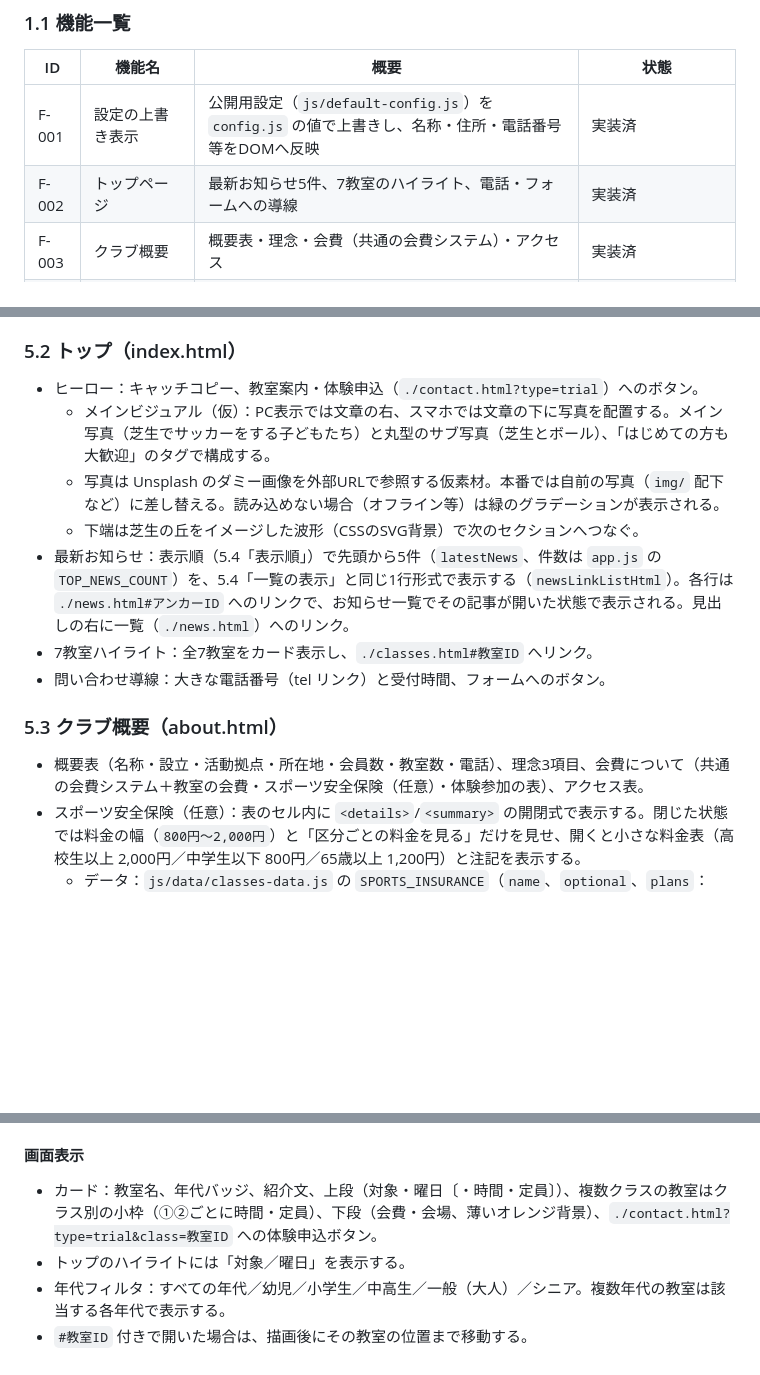
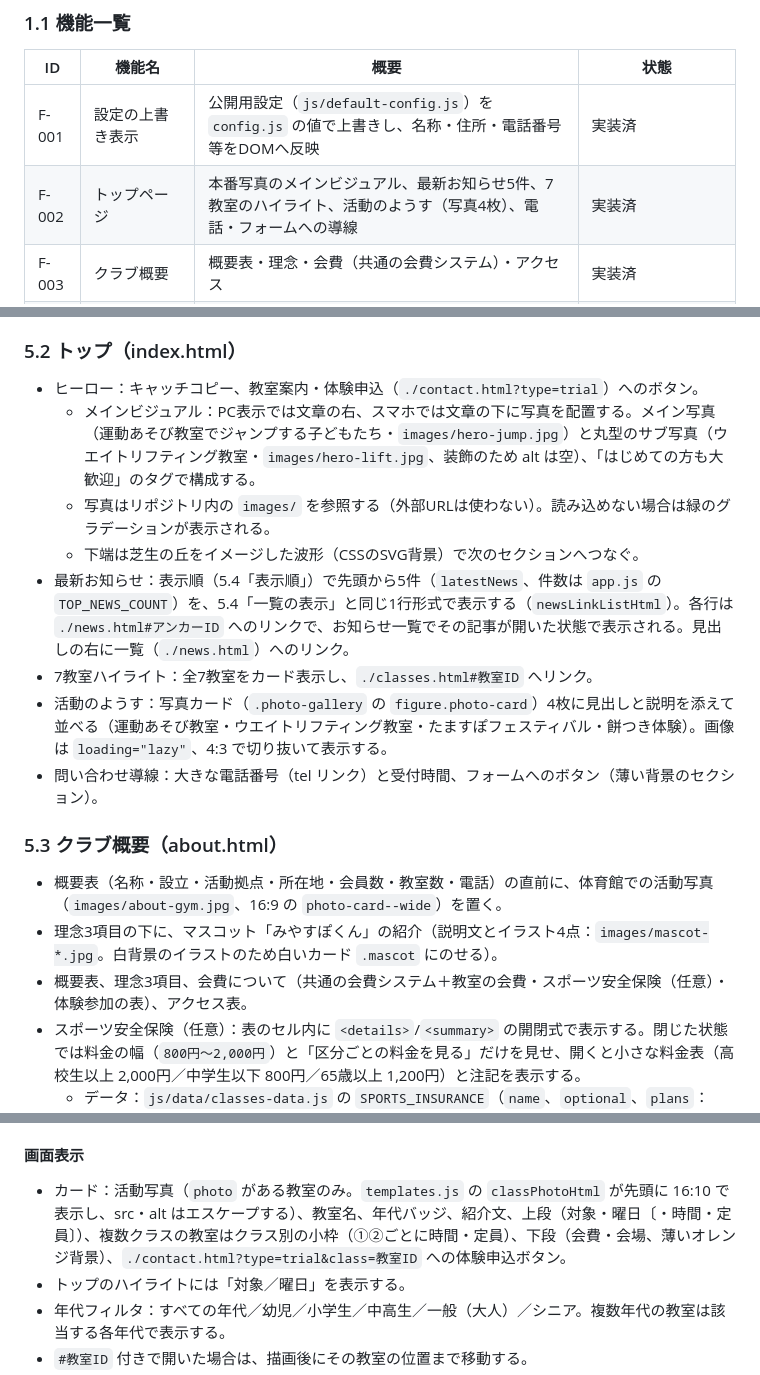
Before and after one commit to kou23-code/miyama-sports, a Markdown page: SPEC.md, 3 parts joined by grey strips. Rendered like a GitHub page; blank space fills up the shorter version.

Commit message:
SPEC.mdに本番写真への差し替え（メインビジュアル・活動のようす・教室写真・マスコット紹介）を反映
Co-Authored-By: Claude Opus 5.5 <noreply@anthropic.com>

```diff
--- a/SPEC.md
+++ b/SPEC.md
@@ -19,7 +19,7 @@
 | ID | 機能名 | 概要 | 状態 |
 | --- | --- | --- | --- |
 | F-001 | 設定の上書き表示 | 公開用設定（`js/default-config.js`）を `config.js` の値で上書きし、名称・住所・電話番号等をDOMへ反映 | 実装済 |
-| F-002 | トップページ | 最新お知らせ5件、7教室のハイライト、電話・フォームへの導線 | 実装済 |
+| F-002 | トップページ | 本番写真のメインビジュアル、最新お知らせ5件、7教室のハイライト、活動のようす（写真4枚）、電話・フォームへの導線 | 実装済 |
 | F-003 | クラブ概要 | 概要表・理念・会費（共通の会費システム）・アクセス | 実装済 |
 | F-004 | お知らせ一覧 | 新しい順の一覧とカテゴリ絞り込み | 実装済 |
 | F-005 | 教室案内 | 7教室のカード表示と対象年代フィルタ、体験申込への導線 | 実装済 |
@@ -134,16 +135,19 @@
 ### 5.2 トップ（index.html）
 
 - ヒーロー：キャッチコピー、教室案内・体験申込（`./contact.html?type=trial`）へのボタン。
-  - メインビジュアル（仮）：PC表示では文章の右、スマホでは文章の下に写真を配置する。メイン写真（芝生でサッカーをする子どもたち）と丸型のサブ写真（芝生とボール）、「はじめての方も大歓迎」のタグで構成する。
-  - 写真は Unsplash のダミー画像を外部URLで参照する仮素材。本番では自前の写真（`img/` 配下など）に差し替える。読み込めない場合（オフライン等）は緑のグラデーションが表示される。
+  - メインビジュアル：PC表示では文章の右、スマホでは文章の下に写真を配置する。メイン写真（運動あそび教室でジャンプする子どもたち・`images/hero-jump.jpg`）と丸型のサブ写真（ウエイトリフティング教室・`images/hero-lift.jpg`、装飾のため alt は空）、「はじめての方も大歓迎」のタグで構成する。
+  - 写真はリポジトリ内の `images/` を参照する（外部URLは使わない）。読み込めない場合は緑のグラデーションが表示される。
   - 下端は芝生の丘をイメージした波形（CSSのSVG背景）で次のセクションへつなぐ。
 - 最新お知らせ：表示順（5.4「表示順」）で先頭から5件（`latestNews`、件数は `app.js` の `TOP_NEWS_COUNT`）を、5.4「一覧の表示」と同じ1行形式で表示する（`newsLinkListHtml`）。各行は `./news.html#アンカーID` へのリンクで、お知らせ一覧でその記事が開いた状態で表示される。見出しの右に一覧（`./news.html`）へのリンク。
 - 7教室ハイライト：全7教室をカード表示し、`./classes.html#教室ID` へリンク。
-- 問い合わせ導線：大きな電話番号（tel リンク）と受付時間、フォームへのボタン。
+- 活動のようす：写真カード（`.photo-gallery` の `figure.photo-card`）4枚に見出しと説明を添えて並べる（運動あそび教室・ウエイトリフティング教室・たますぽフェスティバル・餅つき体験）。画像は `loading="lazy"`、4:3 で切り抜いて表示する。
+- 問い合わせ導線：大きな電話番号（tel リンク）と受付時間、フォームへのボタン（薄い背景のセクション）。
 
 ### 5.3 クラブ概要（about.html）
 
-- 概要表（名称・設立・活動拠点・所在地・会員数・教室数・電話）、理念3項目、会費について（共通の会費システム＋教室の会費・スポーツ安全保険（任意）・体験参加の表）、アクセス表。
+- 概要表（名称・設立・活動拠点・所在地・会員数・教室数・電話）の直前に、体育館での活動写真（`images/about-gym.jpg`、16:9 の `photo-card--wide`）を置く。
+- 理念3項目の下に、マスコット「みやすぽくん」の紹介（説明文とイラスト4点：`images/mascot-*.jpg`。白背景のイラストのため白いカード `.mascot` にのせる）。
+- 概要表、理念3項目、会費について（共通の会費システム＋教室の会費・スポーツ安全保険（任意）・体験参加の表）、アクセス表。
 - スポーツ安全保険（任意）：表のセル内に `<details>`/`<summary>` の開閉式で表示する。閉じた状態では料金の幅（`800円〜2,000円`）と「区分ごとの料金を見る」だけを見せ、開くと小さな料金表（高校生以上 2,000円／中学生以下 800円／65歳以上 1,200円）と注記を表示する。
   - データ：`js/data/classes-data.js` の `SPORTS_INSURANCE`（`name`、`optional`、`plans`：`insurancePlan(label, amount)` の配列、`note`）。
   - 抽出関数（`class-logic.js`）：`insuranceTitle`（任意なら「（任意）」付き）、`insuranceRows`（[区分, 料金]）、`insuranceRangeText`（最小〜最大。1区分なら金額のみ。内部で `yenRangeText` を使用）。
@@ -283,7 +288,7 @@
 
 #### 画面表示
 
-- カード：教室名、年代バッジ、紹介文、上段（対象・曜日〔・時間・定員〕）、複数クラスの教室はクラス別の小枠（①②ごとに時間・定員）、下段（会費・会場、薄いオレンジ背景）、`./contact.html?type=trial&class=教室ID` への体験申込ボタン。
+- カード：活動写真（`photo` がある教室のみ。`templates.js` の `classPhotoHtml` が先頭に 16:10 で表示し、src・alt はエスケープする）、教室名、年代バッジ、紹介文、上段（対象・曜日〔・時間・定員〕）、複数クラスの教室はクラス別の小枠（①②ごとに時間・定員）、下段（会費・会場、薄いオレンジ背景）、`./contact.html?type=trial&class=教室ID` への体験申込ボタン。
 - トップのハイライトには「対象／曜日」を表示する。
 - 年代フィルタ：すべての年代／幼児／小学生／中高生／一般（大人）／シニア。複数年代の教室は該当する各年代で表示する。
 - `#教室ID` 付きで開いた場合は、描画後にその教室の位置まで移動する。
```
Also changed, not shown: other parts of SPEC.md (+3 -0 lines).
